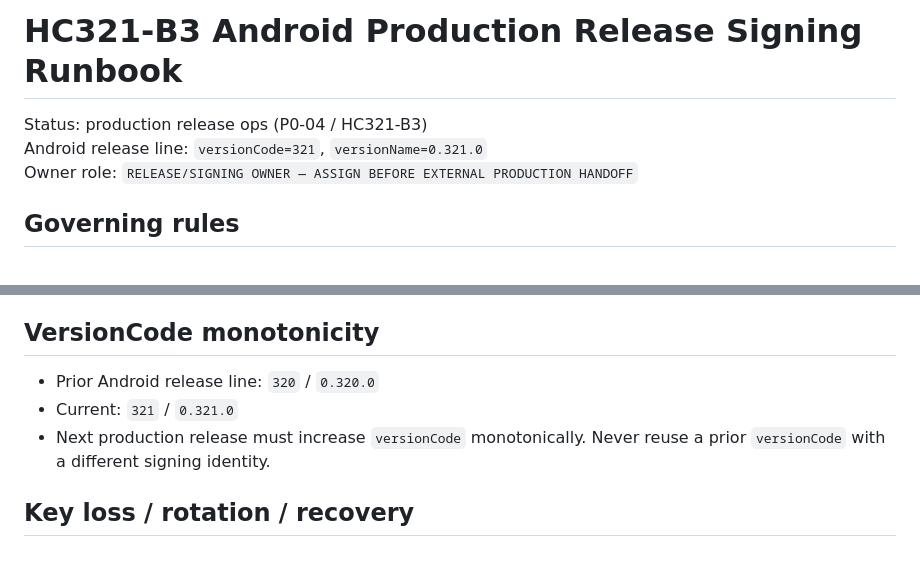
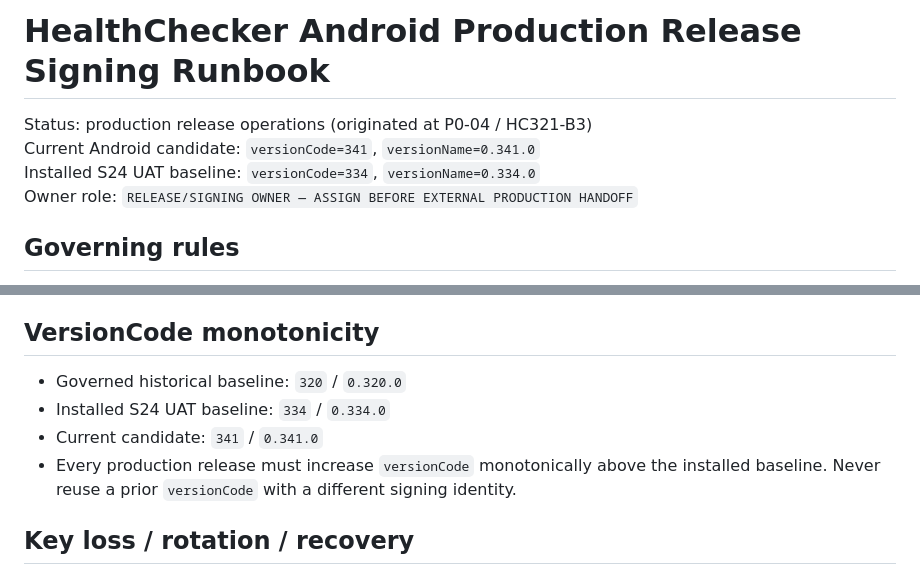
Before and after one commit to rasibor-cpu/HealthChecker-, a Markdown page: docs/ops/HC321_B3_ANDROID_PRODUCTION_SIGNING_RUNBOOK.md, 2 parts joined by grey strips. Rendered like a GitHub page.

Commit message:
HC-341 refresh governed signing runbook for vc341

```diff
--- a/docs/ops/HC321_B3_ANDROID_PRODUCTION_SIGNING_RUNBOOK.md
+++ b/docs/ops/HC321_B3_ANDROID_PRODUCTION_SIGNING_RUNBOOK.md
@@ -1,7 +1,8 @@
-# HC321-B3 Android Production Release Signing Runbook
+# HealthChecker Android Production Release Signing Runbook
 
-Status: production release ops (P0-04 / HC321-B3)
-Android release line: `versionCode=321`, `versionName=0.321.0`
+Status: production release operations (originated at P0-04 / HC321-B3)
+Current Android candidate: `versionCode=341`, `versionName=0.341.0`
+Installed S24 UAT baseline: `versionCode=334`, `versionName=0.334.0`
 Owner role: `RELEASE/SIGNING OWNER — ASSIGN BEFORE EXTERNAL PRODUCTION HANDOFF`
 
 ## Governing rules
@@ -58,10 +59,11 @@ same signing identity (`com.healthchecker.companion`) and that local user data r
 
 ## VersionCode monotonicity
 
-- Prior Android release line: `320` / `0.320.0`
-- Current: `321` / `0.321.0`
-- Next production release must increase `versionCode` monotonically. Never reuse a prior
-  `versionCode` with a different signing identity.
+- Governed historical baseline: `320` / `0.320.0`
+- Installed S24 UAT baseline: `334` / `0.334.0`
+- Current candidate: `341` / `0.341.0`
+- Every production release must increase `versionCode` monotonically above the
+  installed baseline. Never reuse a prior `versionCode` with a different signing identity.
 
 ## Key loss / rotation / recovery
 
```
